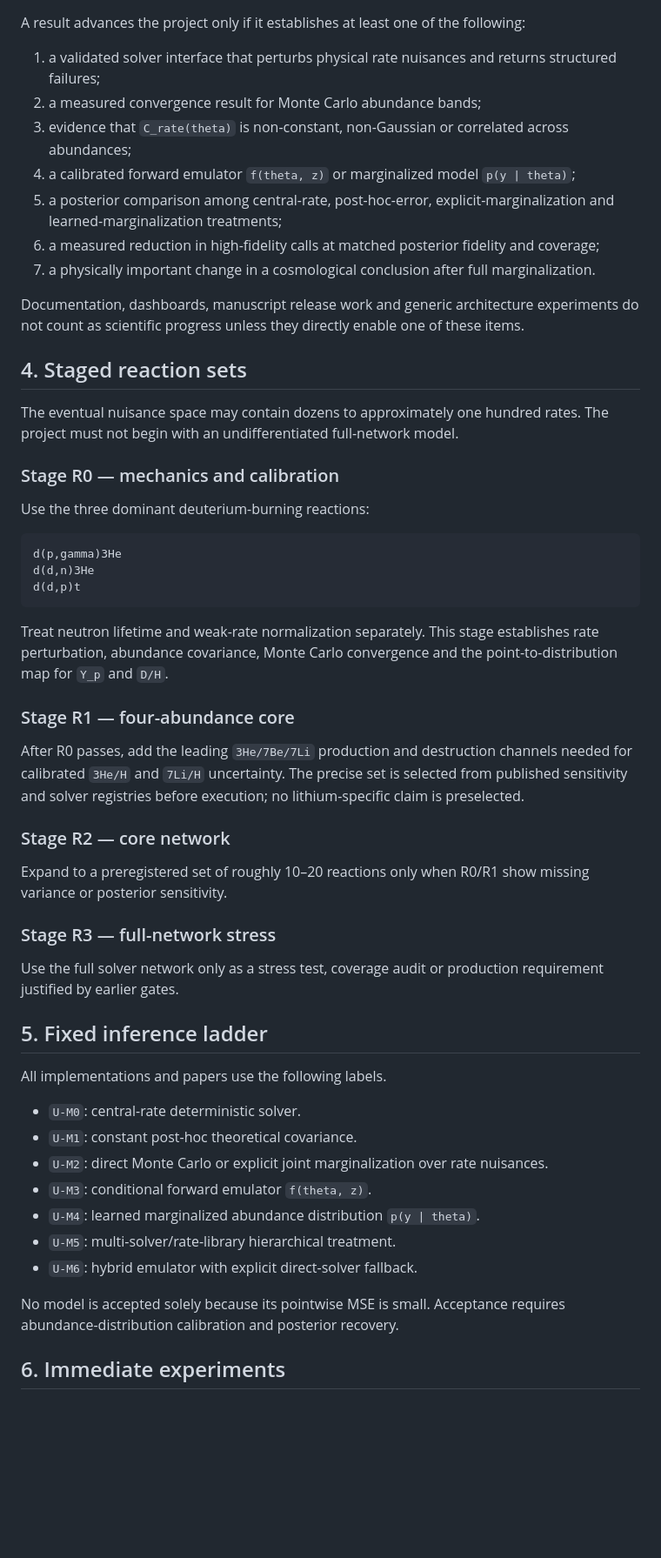
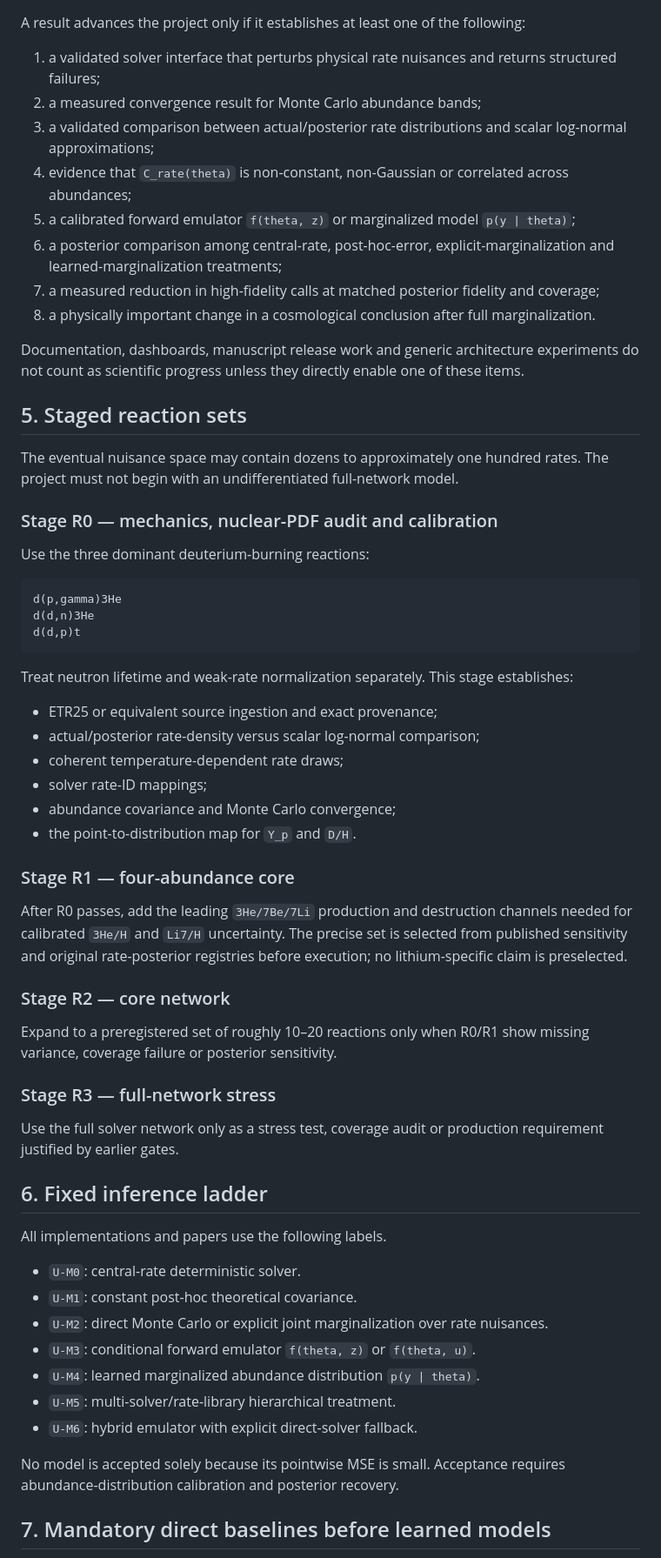
Before and after one commit to lanhung/uncertainty, a Markdown page: docs/science/UNCERTAINTY_SCOPE_v1.md, the part around one of its changes. Shown at 87% size. GitHub-like rendering; blank space fills up the shorter version.

````diff
--- a/docs/science/UNCERTAINTY_SCOPE_v1.md
+++ b/docs/science/UNCERTAINTY_SCOPE_v1.md
@@ -60,19 +78,20 @@ A result advances the project only if it establishes at least one of the followi
 
 1. a validated solver interface that perturbs physical rate nuisances and returns structured failures;
 2. a measured convergence result for Monte Carlo abundance bands;
-3. evidence that `C_rate(theta)` is non-constant, non-Gaussian or correlated across abundances;
-4. a calibrated forward emulator `f(theta, z)` or marginalized model `p(y | theta)`;
-5. a posterior comparison among central-rate, post-hoc-error, explicit-marginalization and learned-marginalization treatments;
-6. a measured reduction in high-fidelity calls at matched posterior fidelity and coverage;
-7. a physically important change in a cosmological conclusion after full marginalization.
+3. a validated comparison between actual/posterior rate distributions and scalar log-normal approximations;
+4. evidence that `C_rate(theta)` is non-constant, non-Gaussian or correlated across abundances;
+5. a calibrated forward emulator `f(theta, z)` or marginalized model `p(y | theta)`;
+6. a posterior comparison among central-rate, post-hoc-error, explicit-marginalization and learned-marginalization treatments;
+7. a measured reduction in high-fidelity calls at matched posterior fidelity and coverage;
+8. a physically important change in a cosmological conclusion after full marginalization.
 
 Documentation, dashboards, manuscript release work and generic architecture experiments do not count as scientific progress unless they directly enable one of these items.
 
-## 4. Staged reaction sets
+## 5. Staged reaction sets
 
 The eventual nuisance space may contain dozens to approximately one hundred rates. The project must not begin with an undifferentiated full-network model.
 
-### Stage R0 — mechanics and calibration
+### Stage R0 — mechanics, nuclear-PDF audit and calibration
 
 Use the three dominant deuterium-burning reactions:
 
@@ -82,33 +101,40 @@ d(d,n)3He
 d(d,p)t
 ```
 
-Treat neutron lifetime and weak-rate normalization separately. This stage establishes rate perturbation, abundance covariance, Monte Carlo convergence and the point-to-distribution map for `Y_p` and `D/H`.
+Treat neutron lifetime and weak-rate normalization separately. This stage establishes:
+
+- ETR25 or equivalent source ingestion and exact provenance;
+- actual/posterior rate-density versus scalar log-normal comparison;
+- coherent temperature-dependent rate draws;
+- solver rate-ID mappings;
+- abundance covariance and Monte Carlo convergence;
+- the point-to-distribution map for `Y_p` and `D/H`.
 
 ### Stage R1 — four-abundance core
 
-After R0 passes, add the leading `3He/7Be/7Li` production and destruction channels needed for calibrated `3He/H` and `7Li/H` uncertainty. The precise set is selected from published sensitivity and solver registries before execution; no lithium-specific claim is preselected.
+After R0 passes, add the leading `3He/7Be/7Li` production and destruction channels needed for calibrated `3He/H` and `Li7/H` uncertainty. The precise set is selected from published sensitivity and original rate-posterior registries before execution; no lithium-specific claim is preselected.
 
 ### Stage R2 — core network
 
-Expand to a preregistered set of roughly 10–20 reactions only when R0/R1 show missing variance or posterior sensitivity.
+Expand to a preregistered set of roughly 10–20 reactions only when R0/R1 show missing variance, coverage failure or posterior sensitivity.
 
 ### Stage R3 — full-network stress
 
 Use the full solver network only as a stress test, coverage audit or production requirement justified by earlier gates.
 
-## 5. Fixed inference ladder
+## 6. Fixed inference ladder
 
 All implementations and papers use the following labels.
 
 - `U-M0`: central-rate deterministic solver.
 - `U-M1`: constant post-hoc theoretical covariance.
 - `U-M2`: direct Monte Carlo or explicit joint marginalization over rate nuisances.
-- `U-M3`: conditional forward emulator `f(theta, z)`.
+- `U-M3`: conditional forward emulator `f(theta, z)` or `f(theta, u)`.
 - `U-M4`: learned marginalized abundance distribution `p(y | theta)`.
 - `U-M5`: multi-solver/rate-library hierarchical treatment.
 - `U-M6`: hybrid emulator with explicit direct-solver fallback.
 
 No model is accepted solely because its pointwise MSE is small. Acceptance requires abundance-distribution calibration and posterior recovery.
 
-## 6. Immediate experiments
+## 7. Mandatory direct baselines before learned models
 
````
Also changed, not shown: other parts of docs/science/UNCERTAINTY_SCOPE_v1.md (+86 -35 lines).
